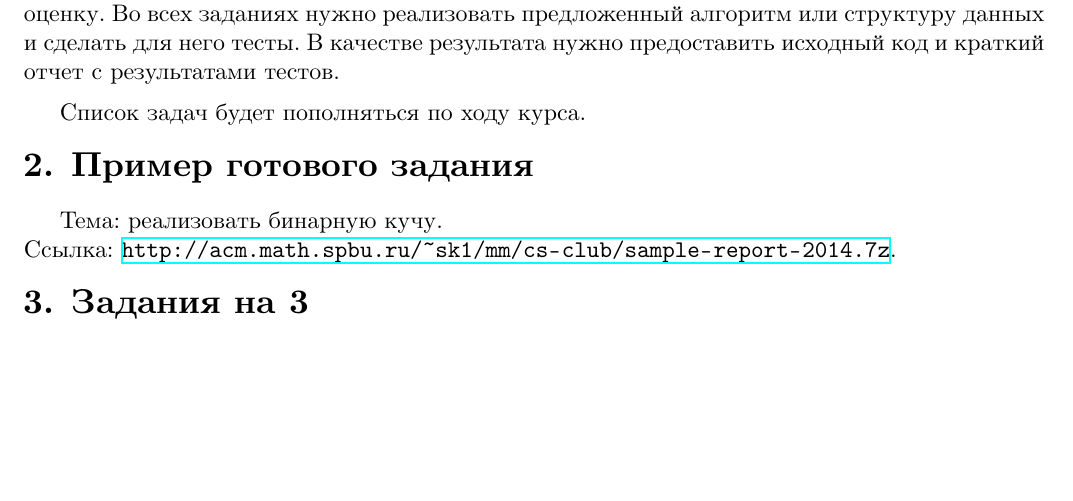
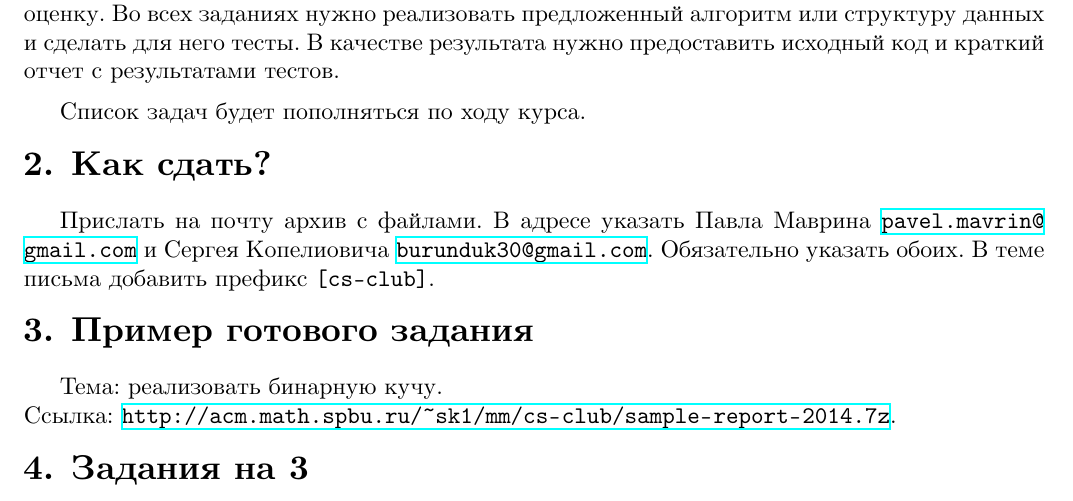
Before and after one commit to Burunduk1/cs-center-algo-hard, a LaTeX problem sheet (exams-and-rules/rules/rules-2014.tex): part of the page before the commit and part of page 1 of 2 after it, cut so that both start at the same text, the shorter picture padded with empty space. Compiled offline with XeLaTeX.

Commit message:
update rules

```diff
--- a/exams-and-rules/rules/rules-2014.tex
+++ b/exams-and-rules/rules/rules-2014.tex
@@ -82,6 +82,12 @@
 \vspace*{0.5em}
 Список задач будет пополняться по ходу курса.
 
+\Section{Как сдать?}
+
+Прислать на почту архив с файлами. В адресе указать Павла Маврина \url{pavel.mavrin@gmail.com}
+и Сергея Копелиовича \url{burunduk30@gmail.com}. Обязательно указать обоих.
+В теме письма добавить префикс \t{[cs-club]}.
+
 \Section{Пример готового задания}
 
 Тема: реализовать бинарную кучу. \\
```
Also changed, not shown: exams-and-rules/rules/rules-2014.pdf.
